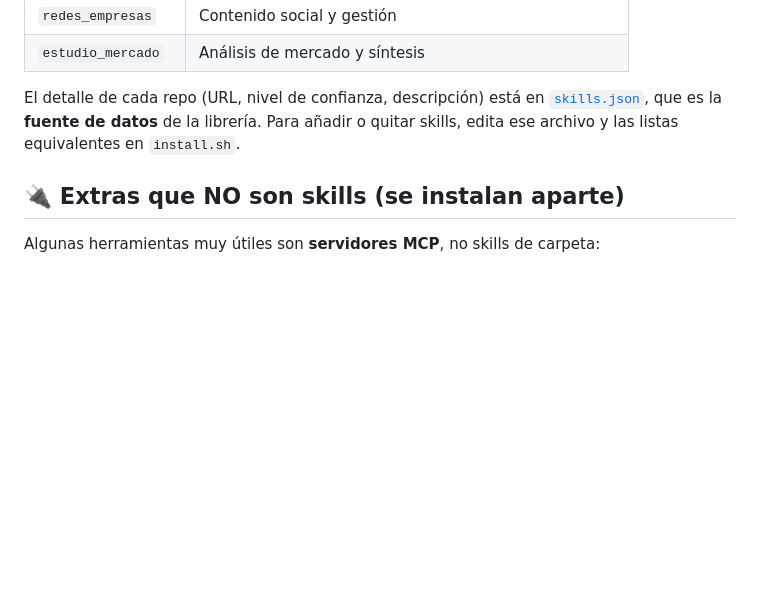
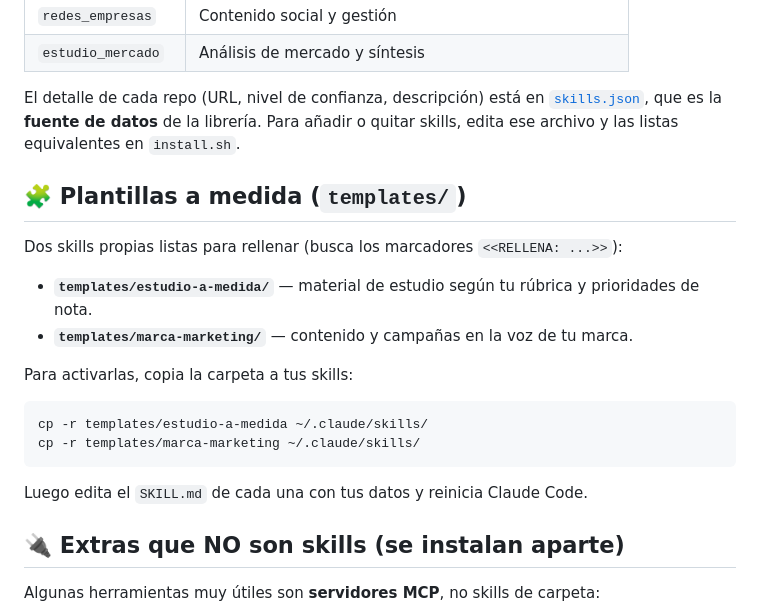
Before and after one commit to LucianoSaavedra/mobsurge, a Markdown page: claude-skills-library/README.md, the part around the change. GitHub-like rendering; blank space fills up the shorter version.

Commit message:
Add custom skill templates: estudio-a-medida y marca-marketing
Dos plantillas SKILL.md listas para rellenar (marcadores <<RELLENA>>):
estudio con rúbrica/prioridades de nota, y marketing con voz de marca.
README actualizado con cómo activarlas.

Co-Authored-By: Claude Opus 5.5 <noreply@anthropic.com>
Claude-Session: https://claude.ai/code/session_01PEY7okVLFbSvDr2pnscMga

````diff
--- a/claude-skills-library/README.md
+++ b/claude-skills-library/README.md
@@ -42,6 +42,22 @@ El detalle de cada repo (URL, nivel de confianza, descripción) está en
 [`skills.json`](./skills.json), que es la **fuente de datos** de la librería. Para
 añadir o quitar skills, edita ese archivo y las listas equivalentes en `install.sh`.
 
+## 🧩 Plantillas a medida (`templates/`)
+
+Dos skills propias listas para rellenar (busca los marcadores `<<RELLENA: ...>>`):
+
+- **`templates/estudio-a-medida/`** — material de estudio según tu rúbrica y prioridades de nota.
+- **`templates/marca-marketing/`** — contenido y campañas en la voz de tu marca.
+
+Para activarlas, copia la carpeta a tus skills:
+
+```bash
+cp -r templates/estudio-a-medida ~/.claude/skills/
+cp -r templates/marca-marketing ~/.claude/skills/
+```
+
+Luego edita el `SKILL.md` de cada una con tus datos y reinicia Claude Code.
+
 ## 🔌 Extras que NO son skills (se instalan aparte)
 
 Algunas herramientas muy útiles son **servidores MCP**, no skills de carpeta:
````
Also changed, not shown: 2 other files.
